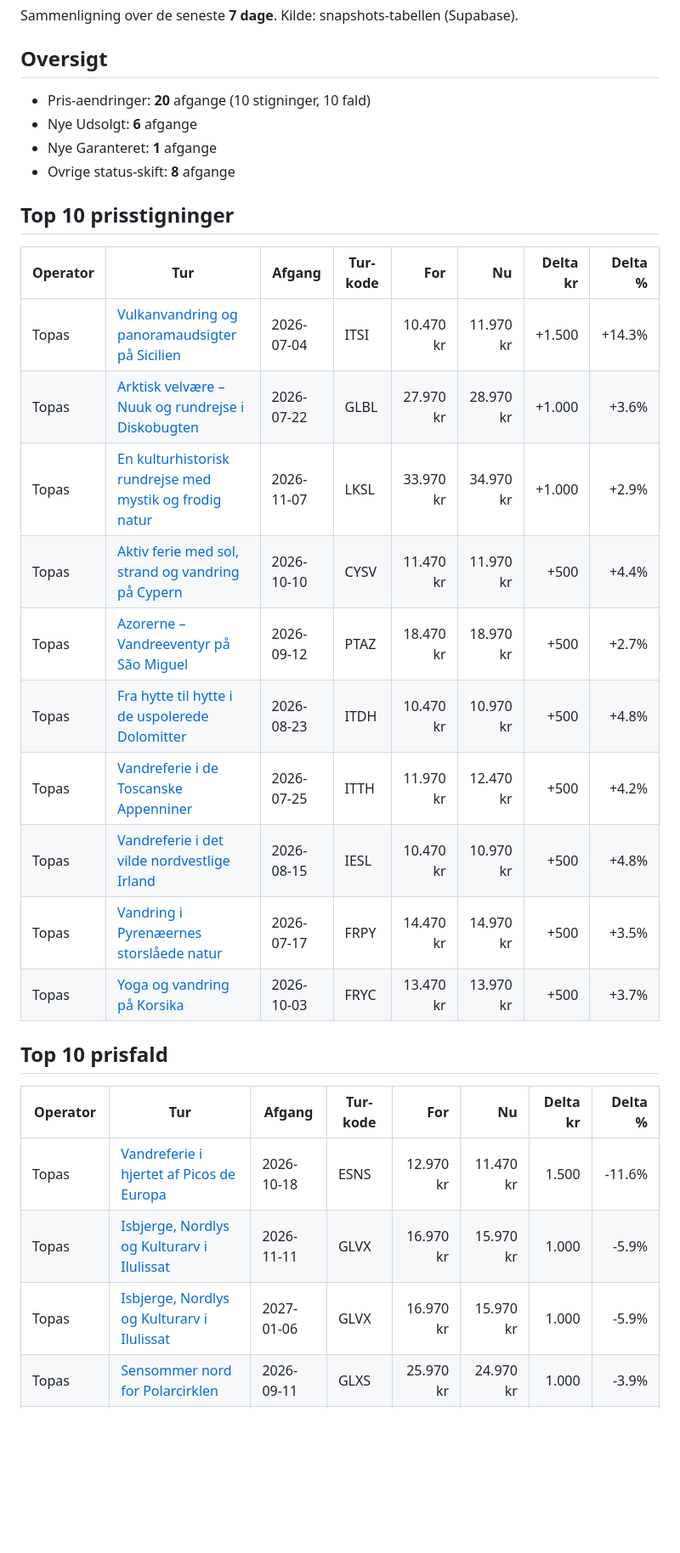
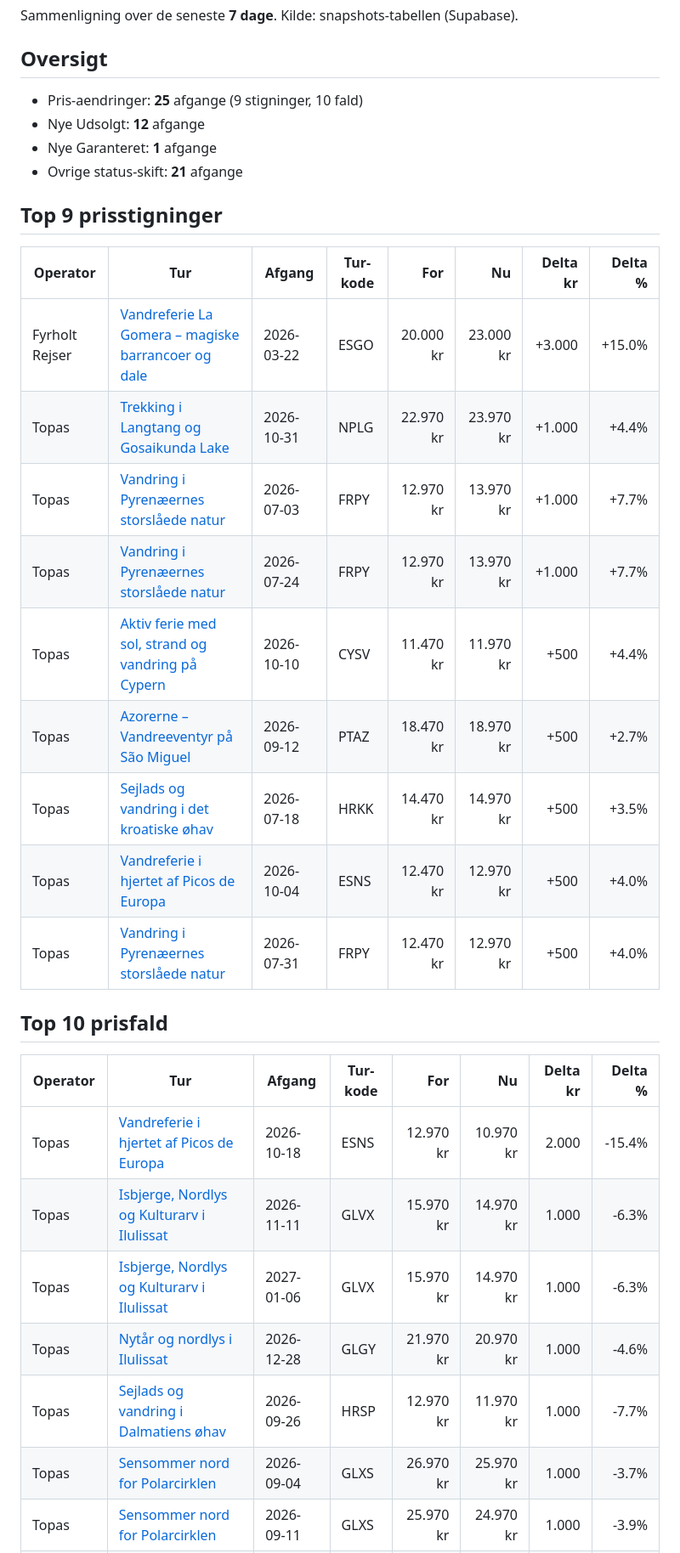
Before and after one commit to GsTopas/topas-analyst, a Markdown page: outputs/weekly_report.md, the part around one of its changes. Shown at 85% size. GitHub-like rendering; blank space fills up the shorter version.

Commit message:
Weekly scrape 2026-06-15

```diff
--- a/outputs/weekly_report.md
+++ b/outputs/weekly_report.md
@@ -4,31 +4,33 @@ Sammenligning over de seneste **7 dage**. Kilde: snapshots-tabellen (Supabase).
 
 ## Oversigt
 
-- Pris-aendringer: **20** afgange (10 stigninger, 10 fald)
-- Nye Udsolgt: **6** afgange
+- Pris-aendringer: **25** afgange (9 stigninger, 10 fald)
+- Nye Udsolgt: **12** afgange
 - Nye Garanteret: **1** afgange
-- Ovrige status-skift: **8** afgange
+- Ovrige status-skift: **21** afgange
 
-## Top 10 prisstigninger
+## Top 9 prisstigninger
 
 | Operator | Tur | Afgang | Tur-kode | For | Nu | Delta kr | Delta % |
 |---|---|---|---|---:|---:|---:|---:|
-| Topas | [Vulkanvandring og panoramaudsigter på Sicilien](https://www.topas.dk/italien-vulkanvandring-og-panoramaudsigter-paa-sicilien/) | 2026-07-04 | ITSI | 10.470 kr | 11.970 kr | +1.500 | +14.3% |
-| Topas | [Arktisk velvære – Nuuk og rundrejse i Diskobugten](https://www.topas.dk/arktisk-velvaere-nuuk-og-rundrejse-i-diskobugten-fra-billund/) | 2026-07-22 | GLBL | 27.970 kr | 28.970 kr | +1.000 | +3.6% |
-| Topas | [En kulturhistorisk rundrejse med mystik og frodig natur](https://www.topas.dk/sri-lanka-en-kulturhistorisk-rundrejse-med-mystik-og-frodig-natur/) | 2026-11-07 | LKSL | 33.970 kr | 34.970 kr | +1.000 | +2.9% |
+| Fyrholt Rejser | [Vandreferie La Gomera – magiske barrancoer og dale](https://fyrholtrejser.dk/rejser/la-gomera/) | 2026-03-22 | ESGO | 20.000 kr | 23.000 kr | +3.000 | +15.0% |
+| Topas | [Trekking i Langtang og Gosaikunda Lake](https://www.topas.dk/nepal-trekking-i-langtang-og-gosaikunda-lake/) | 2026-10-31 | NPLG | 22.970 kr | 23.970 kr | +1.000 | +4.4% |
+| Topas | [Vandring i Pyrenæernes storslåede natur](https://www.topas.dk/frankrig-vandring-i-pyrenaeernes-storslaaede-natur/) | 2026-07-03 | FRPY | 12.970 kr | 13.970 kr | +1.000 | +7.7% |
+| Topas | [Vandring i Pyrenæernes storslåede natur](https://www.topas.dk/frankrig-vandring-i-pyrenaeernes-storslaaede-natur/) | 2026-07-24 | FRPY | 12.970 kr | 13.970 kr | +1.000 | +7.7% |
 | Topas | [Aktiv ferie med sol, strand og vandring på Cypern](https://www.topas.dk/cypern-aktiv-ferie-med-sol-strand-og-vandring/) | 2026-10-10 | CYSV | 11.470 kr | 11.970 kr | +500 | +4.4% |
 | Topas | [Azorerne – Vandreeventyr på São Miguel](https://www.topas.dk/azorerne-vandreeventyr-paa-sao-miguel/) | 2026-09-12 | PTAZ | 18.470 kr | 18.970 kr | +500 | +2.7% |
-| Topas | [Fra hytte til hytte i de uspolerede Dolomitter](https://www.topas.dk/italien-fra-hytte-til-hytte-i-de-uspolerede-dolomitter/) | 2026-08-23 | ITDH | 10.470 kr | 10.970 kr | +500 | +4.8% |
-| Topas | [Vandreferie i de Toscanske Appenniner](https://www.topas.dk/italien-vandreferie-i-de-toscanske-appenniner/) | 2026-07-25 | ITTH | 11.970 kr | 12.470 kr | +500 | +4.2% |
-| Topas | [Vandreferie i det vilde nordvestlige Irland](https://www.topas.dk/vandreferie-i-irlands-vilde-nordvest/) | 2026-08-15 | IESL | 10.470 kr | 10.970 kr | +500 | +4.8% |
-| Topas | [Vandring i Pyrenæernes storslåede natur](https://www.topas.dk/frankrig-vandring-i-pyrenaeernes-storslaaede-natur/) | 2026-07-17 | FRPY | 14.470 kr | 14.970 kr | +500 | +3.5% |
-| Topas | [Yoga og vandring på Korsika](https://www.topas.dk/korsika-yoga-og-vandring/) | 2026-10-03 | FRYC | 13.470 kr | 13.970 kr | +500 | +3.7% |
+| Topas | [Sejlads og vandring i det kroatiske øhav](https://www.topas.dk/kroatien-sejlads-og-vandring-i-det-kroatiske-oehav/) | 2026-07-18 | HRKK | 14.470 kr | 14.970 kr | +500 | +3.5% |
+| Topas | [Vandreferie i hjertet af Picos de Europa](https://www.topas.dk/vandreferie-i-hjertet-af-picos-de-europa/) | 2026-10-04 | ESNS | 12.470 kr | 12.970 kr | +500 | +4.0% |
+| Topas | [Vandring i Pyrenæernes storslåede natur](https://www.topas.dk/frankrig-vandring-i-pyrenaeernes-storslaaede-natur/) | 2026-07-31 | FRPY | 12.470 kr | 12.970 kr | +500 | +4.0% |
 
 ## Top 10 prisfald
 
 | Operator | Tur | Afgang | Tur-kode | For | Nu | Delta kr | Delta % |
 |---|---|---|---|---:|---:|---:|---:|
-| Topas | [Vandreferie i hjertet af Picos de Europa](https://www.topas.dk/vandreferie-i-hjertet-af-picos-de-europa/) | 2026-10-18 | ESNS | 12.970 kr | 11.470 kr | 1.500 | -11.6% |
-| Topas | [Isbjerge, Nordlys og Kulturarv i Ilulissat](https://www.topas.dk/groenland-isbjerge-nordlys-og-kulturarv-i-ilulissat/) | 2026-11-11 | GLVX | 16.970 kr | 15.970 kr | 1.000 | -5.9% |
-| Topas | [Isbjerge, Nordlys og Kulturarv i Ilulissat](https://www.topas.dk/groenland-isbjerge-nordlys-og-kulturarv-i-ilulissat/) | 2027-01-06 | GLVX | 16.970 kr | 15.970 kr | 1.000 | -5.9% |
+| Topas | [Vandreferie i hjertet af Picos de Europa](https://www.topas.dk/vandreferie-i-hjertet-af-picos-de-europa/) | 2026-10-18 | ESNS | 12.970 kr | 10.970 kr | 2.000 | -15.4% |
+| Topas | [Isbjerge, Nordlys og Kulturarv i Ilulissat](https://www.topas.dk/groenland-isbjerge-nordlys-og-kulturarv-i-ilulissat/) | 2026-11-11 | GLVX | 15.970 kr | 14.970 kr | 1.000 | -6.3% |
+| Topas | [Isbjerge, Nordlys og Kulturarv i Ilulissat](https://www.topas.dk/groenland-isbjerge-nordlys-og-kulturarv-i-ilulissat/) | 2027-01-06 | GLVX | 15.970 kr | 14.970 kr | 1.000 | -6.3% |
+| Topas | [Nytår og nordlys i Ilulissat](https://www.topas.dk/groenland-nytaar-og-nordlys-i-ilulissat/) | 2026-12-28 | GLGY | 21.970 kr | 20.970 kr | 1.000 | -4.6% |
+| Topas | [Sejlads og vandring i Dalmatiens øhav](https://www.topas.dk/kroatien-sejlads-og-vandring-i-dalmatiens-oehav/) | 2026-09-26 | HRSP | 12.970 kr | 11.970 kr | 1.000 | -7.7% |
+| Topas | [Sensommer nord for Polarcirklen](https://www.topas.dk/groenland-sensommer-nord-for-polarcirklen/) | 2026-09-04 | GLXS | 26.970 kr | 25.970 kr | 1.000 | -3.7% |
 | Topas | [Sensommer nord for Polarcirklen](https://www.topas.dk/groenland-sensommer-nord-for-polarcirklen/) | 2026-09-11 | GLXS | 25.970 kr | 24.970 kr | 1.000 | -3.9% |
```
Also changed, not shown: other parts of outputs/weekly_report.md (+20 -15 lines).
